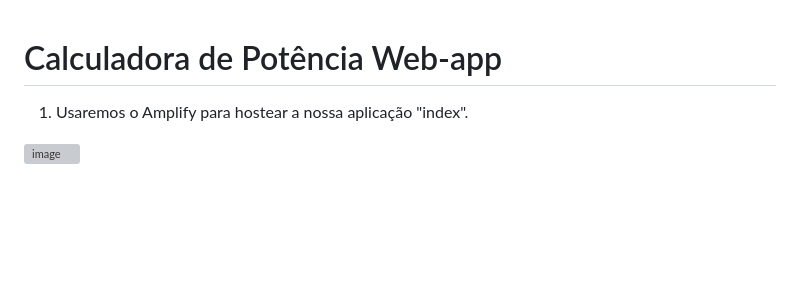
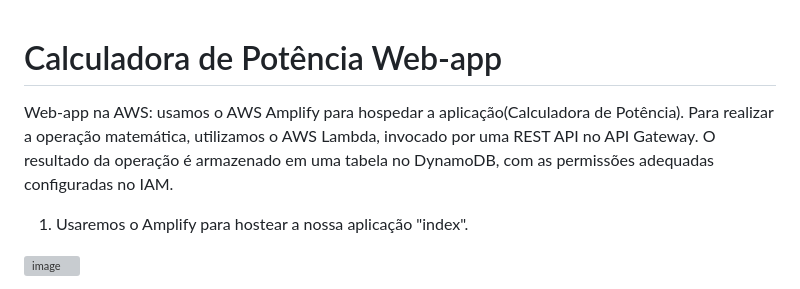
Before and after one commit to igorlipe52/Projetos-AWS, a Markdown page: Web-app/README.md, the part around the change. Drawn GitHub-style; blank space fills up the shorter version; grey boxes are pictures that could not be loaded.

```diff
--- a/Web-app/README.md
+++ b/Web-app/README.md
@@ -1,4 +1,6 @@
 # Calculadora de Potência Web-app
+
+Web-app na AWS: usamos o AWS Amplify para hospedar a aplicação(Calculadora de Potência). Para realizar a operação matemática, utilizamos o AWS Lambda, invocado por uma REST API no API Gateway. O resultado da operação é armazenado em uma tabela no DynamoDB, com as permissões adequadas configuradas no IAM.
 
 1) Usaremos o Amplify para hostear a nossa aplicação "index".
 
```
